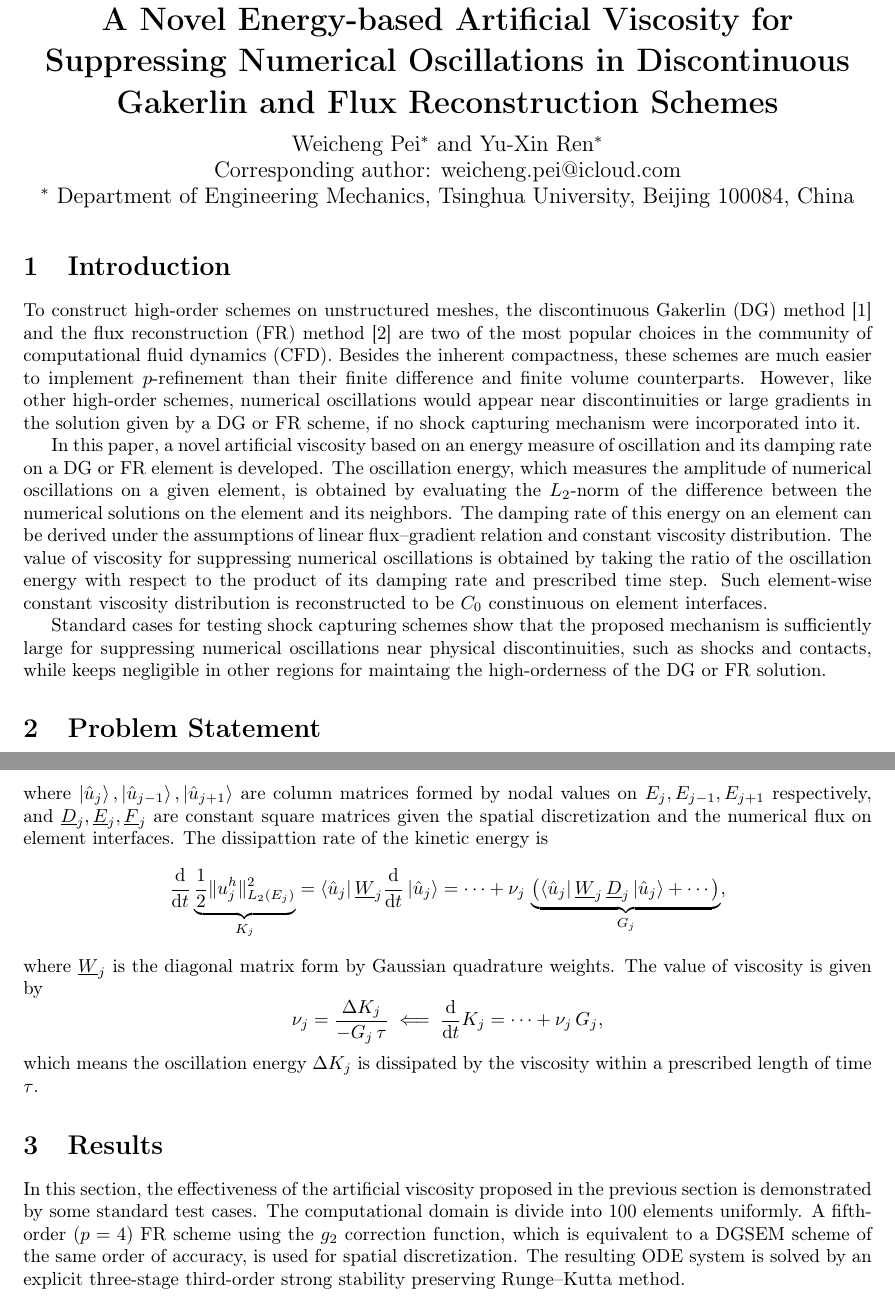
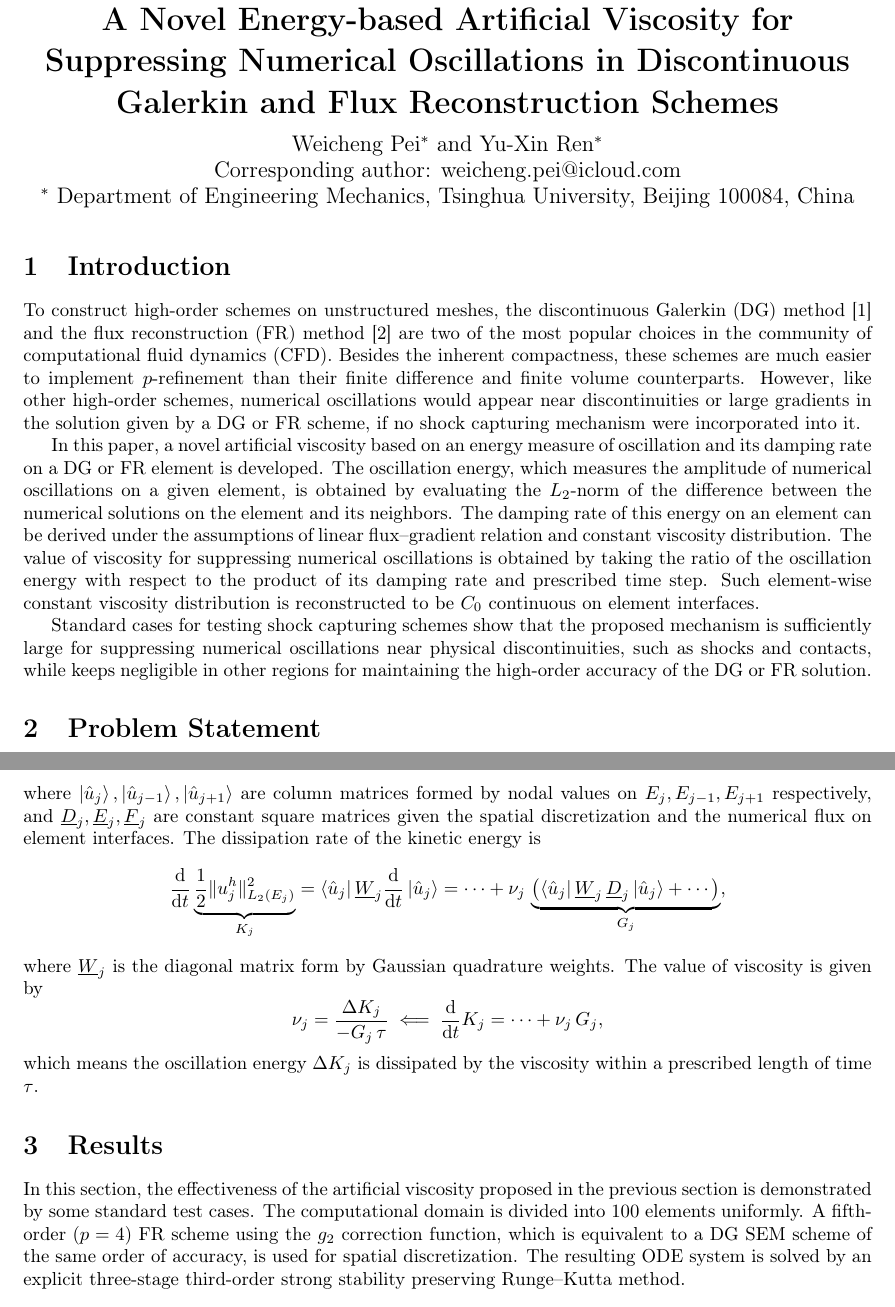
Before and after one commit to pvc1989/ICCFD12, a LaTeX document (abstract.tex): two parts of pages 1 and 2 of 4, joined at a grey line, cut so that both start at the same text. Compiled offline with pdfLaTeX.

Commit message:
Fix typos.

```diff
--- a/abstract.tex
+++ b/abstract.tex
@@ -50,7 +50,7 @@ Kobe, Japan, July 14-19, 2024
 
 
 \title{
-\bf A Novel Energy-based Artificial Viscosity for Suppressing Numerical Oscillations in Discontinuous Gakerlin and Flux Reconstruction Schemes
+\bf A Novel Energy-based Artificial Viscosity for Suppressing Numerical Oscillations in Discontinuous Galerkin and Flux Reconstruction Schemes
 }
 \author{
 Weicheng Pei$^{*}$ and Yu-Xin Ren$^{*}$\\
@@ -73,7 +73,7 @@ $^{*}$ Department of Engineering Mechanics, Tsinghua University, Beijing 100084,
 
 %%%% MAIN PART
 \section{Introduction}
-To construct high-order schemes on unstructured meshes, the discontinuous Gakerlin (DG) method \cite{Cockburn_2001} and the flux reconstruction (FR) method \cite{Huynh_2014} are two of the most popular choices in the community of computational fluid dynamics (CFD).
+To construct high-order schemes on unstructured meshes, the discontinuous Galerkin (DG) method \cite{Cockburn_2001} and the flux reconstruction (FR) method \cite{Huynh_2014} are two of the most popular choices in the community of computational fluid dynamics (CFD).
 %
 Besides the inherent compactness, these schemes are much easier to implement $p$-refinement than their finite difference and finite volume counterparts.
 %
@@ -87,9 +87,9 @@ The damping rate of this energy on an element can be derived under the assumptio
 %
 The value of viscosity for suppressing numerical oscillations is obtained by taking the ratio of the oscillation energy with respect to the product of its damping rate and prescribed time step.
 %
-Such element-wise constant viscosity distribution is reconstructed to be $C_0$ constinuous on element interfaces.
+Such element-wise constant viscosity distribution is reconstructed to be $C_0$ continuous on element interfaces.
 
-Standard cases for testing shock capturing schemes show that the proposed mechanism is sufficiently large for suppressing numerical oscillations near physical discontinuities, such as shocks and contacts, while keeps negligible in other regions for maintaing the high-orderness of the DG or FR solution.
+Standard cases for testing shock capturing schemes show that the proposed mechanism is sufficiently large for suppressing numerical oscillations near physical discontinuities, such as shocks and contacts, while keeps negligible in other regions for maintaining the high-order accuracy of the DG or FR solution.
 
 \section{Problem Statement}
 \subsection{DG and FR Schemes}
@@ -123,7 +123,7 @@ $$
 \dv{t}\ket{\hat{u}_{j}}=\cdots+\nu_{j}\left(\underline{D}_{j}\ket{\hat{u}_{j}}+\underline{E}_{j}\ket{\hat{u}_{j-1}}+\underline{F}_{j}\ket{\hat{u}_{j+1}}\right),
 $$
 where $\ket{\hat{u}_{j}}, \ket{\hat{u}_{j-1}}, \ket{\hat{u}_{j+1}}$ are column matrices formed by nodal values on $E_{j}, E_{j-1}, E_{j+1}$ respectively, and $ \underline{D}_{j}, \underline{E}_{j}, \underline{F}_{j} $ are constant square matrices given the spatial discretization and the numerical flux on element interfaces.
-The dissipattion rate of the kinetic energy is
+The dissipation rate of the kinetic energy is
 $$
 \dv{t}\underbrace{\frac{1}{2}\Vert u_{j}^{h}\Vert_{L_{2}(E_{j})}^{2}}_{K_{j}}=\bra{\hat{u}_{j}}\underline{W}_{j}\dv{t}\ket{\hat{u}_{j}}=\cdots+\nu_{j}\,\underbrace{\left(\bra{\hat{u}_{j}}\underline{W}_{j}\,\underline{D}_{j}\ket{\hat{u}_{j}}+\cdots\right)}_{G_{j}},
 $$
@@ -136,8 +136,8 @@ which means the oscillation energy $\Delta K_{j}$ is dissipated by the viscosity
 
 \section{Results}
 In this section, the effectiveness of the artificial viscosity proposed in the previous section is demonstrated by some standard test cases.
-The computational domain is divide into $100$ elements uniformly.
-A fifth-order ($p=4$) FR scheme using the $g_2$ correction function, which is equivalent to a DGSEM scheme of the same order of accuracy, is used for spatial discretization.
+The computational domain is divided into $100$ elements uniformly.
+A fifth-order ($p=4$) FR scheme using the $g_2$ correction function, which is equivalent to a DG SEM scheme of the same order of accuracy, is used for spatial discretization.
 The resulting ODE system is solved by an explicit three-stage third-order strong stability preserving Runge--Kutta method.
 
 \subsection{Shock Tube Problems}
```
Also changed, not shown: biblio.bib (+0 -1 lines), abstract.tex (2 more changed lines).
